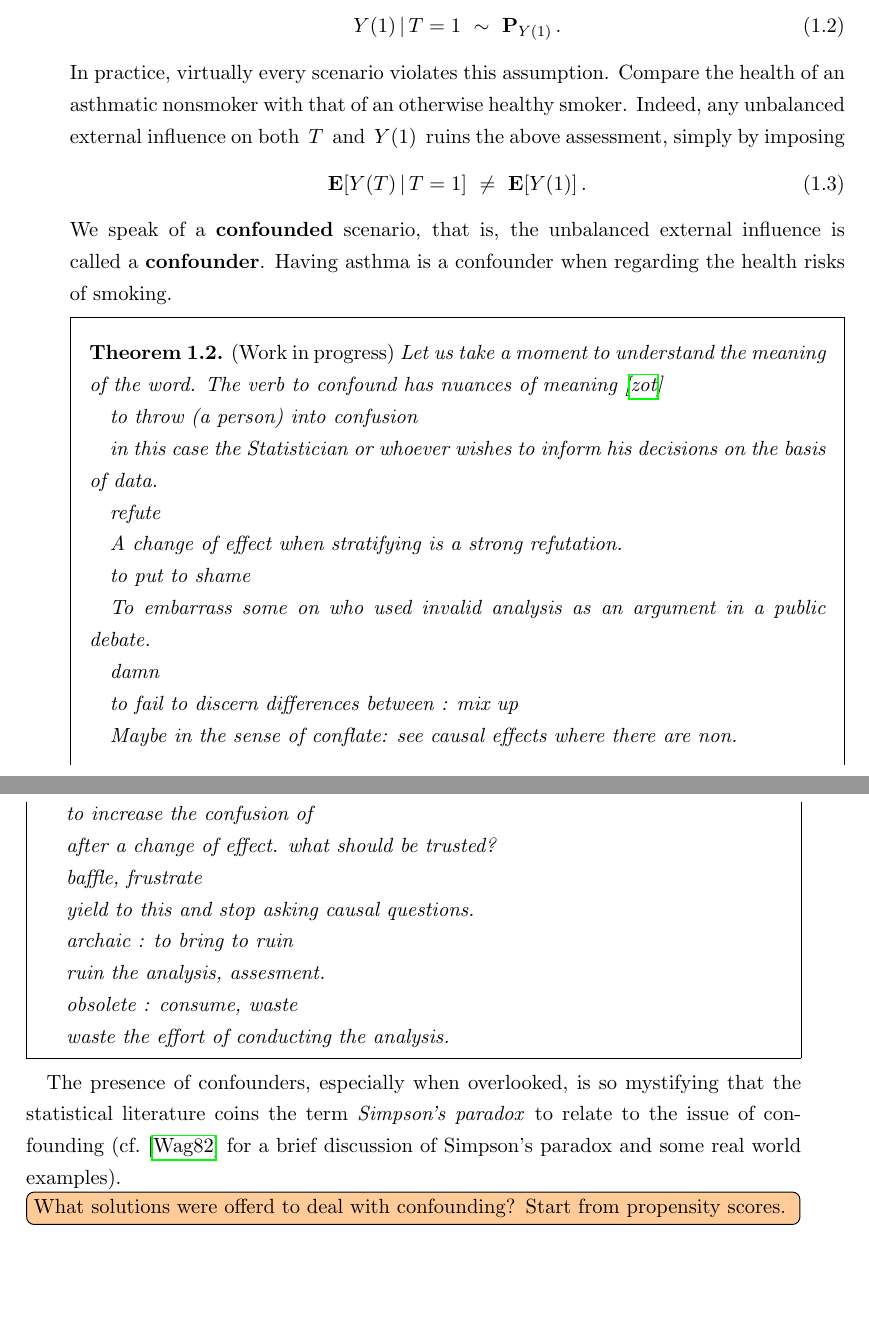
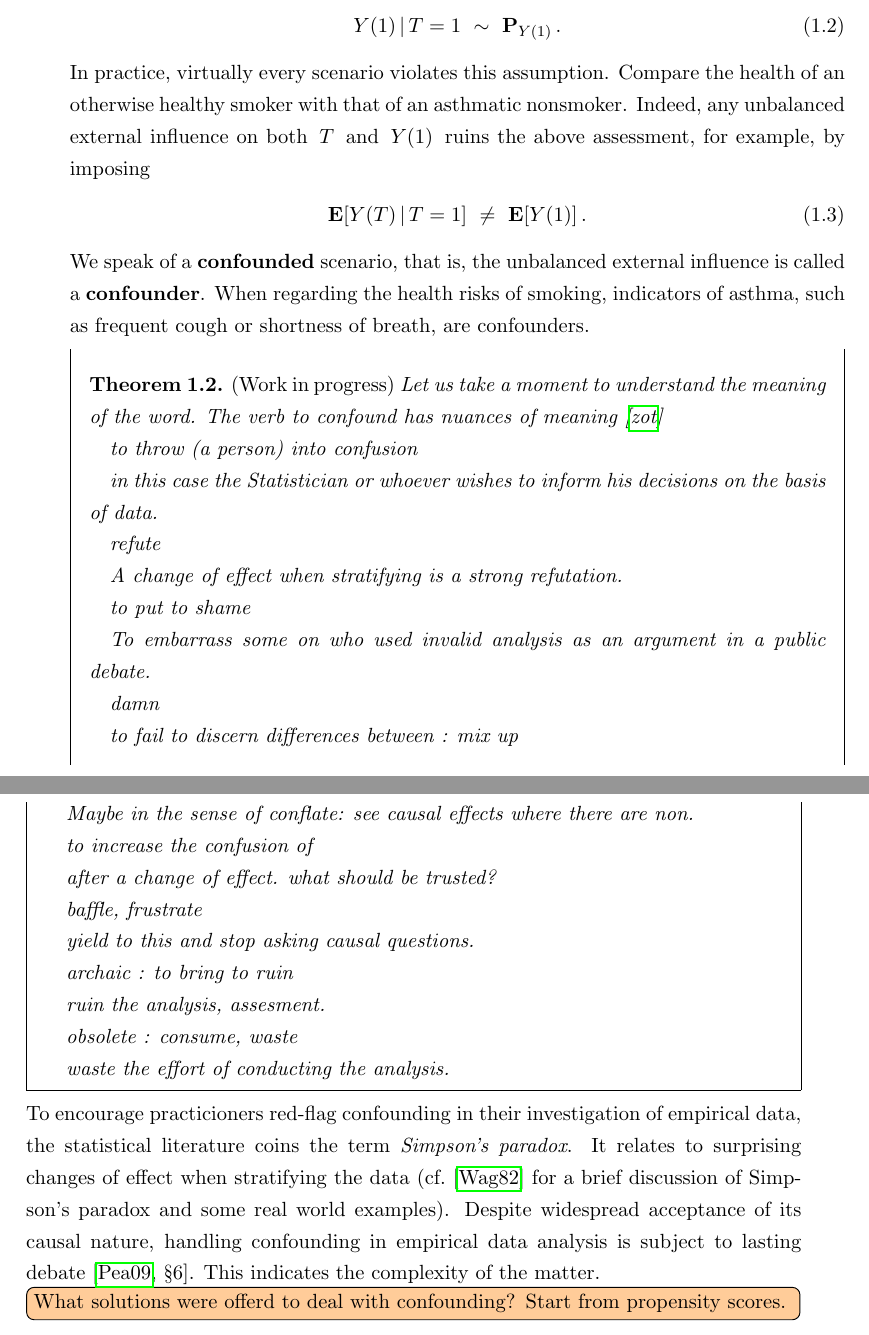
Before and after one commit to st151610/master_thesis, a LaTeX thesis (main.tex, which reads chapters/balancing_weights/double_robustness.tex): two parts of pages 8 and 9 of 52, joined at a grey line, cut so that both start at the same text, the shorter picture padded with empty space. Compiled offline with pdfLaTeX.

Commit message:
changed wording

```diff
--- a/chapters/balancing_weights/double_robustness.tex
+++ b/chapters/balancing_weights/double_robustness.tex
@@ -156,16 +156,15 @@ In other words, we require
   \,.
 \end{gather}
 In practice, virtually every scenario violates this assumption.
-Compare the health of an asthmatic nonsmoker with that of an otherwise healthy smoker.
+Compare the health of an otherwise healthy smoker with that of an asthmatic nonsmoker.
   Indeed, any unbalanced external influence on both $T$ and $Y(1)$ ruins the
-above assessment, simply by imposing
+above assessment, for example, by imposing
 \begin{gather}
   \E[Y(T)\,|\, T=1]\ \neq\  \E[Y(1)]
   \,.
 \end{gather}
-We speak of a \textbf{confounded} scenario, that is, the unbalanced external influence is called a \textbf{confounder}. Having asthma  is a confounder when regarding the health risks of smoking.
-
-
+We speak of a \textbf{confounded} scenario, that is, the unbalanced external influence is called a \textbf{confounder}.
+When regarding the health risks of smoking, indicators of asthma, such as frequent cough or shortness of breath, are confounders.
 
 \begin{ftheorem}
   \emph{(Work in progress)}
@@ -213,8 +212,13 @@ ruin the analysis, assesment.
 
 
 \end{ftheorem}
+To encourage practicioners
+red-flag confounding in their investigation of empirical data, the statistical literature coins the term
+\textit{Simpson's paradox}. It relates to surprising changes of effect when stratifying the data~(cf.\cite{Wagner1982} for a brief discussion of Simpson's paradox and some real world examples).
+Despite widespread acceptance of its causal nature,
+handling confounding in empirical data analysis is subject to lasting debate~\cite[§6]{pearl2009causality}.
+This indicates the complexity of the matter.
 
-The presence of confounders, especially when overlooked, is so mystifying that the statistical literature coins the term \textit{Simpson's paradox} to relate to the issue of confounding (cf.\cite{Wagner1982} for a brief discussion of Simpson's paradox and some real world examples).
 \todo[color=orange!40,inline]{What solutions were offerd to deal with confounding? Start from propensity scores.}
 Statisticians have wrestled with this issue for nearly a century.
 
```
Also changed, not shown: literature.bib (+9 -0 lines), main.bbl, main.pdf, chapters/balancing_weights/double_robustness.tex (4 more changed lines), 5 other files.
